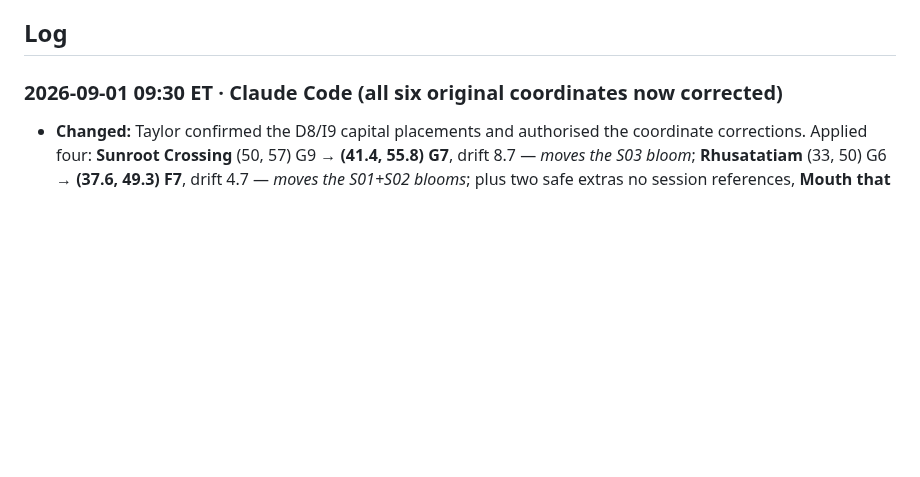
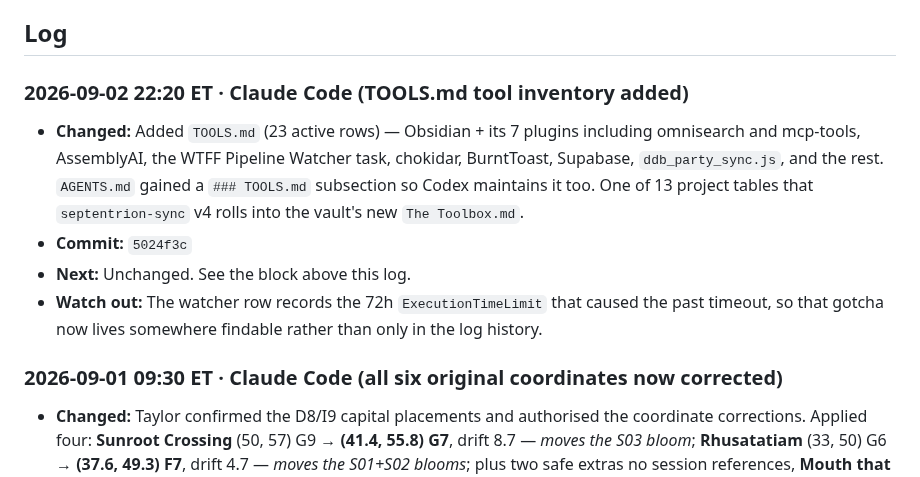
Before and after one commit to TheLittlestAskew/wtff_vault, a Markdown page: HANDOFF.md, the part around the change. GitHub-like rendering; blank space fills up the shorter version.

Commit message:
docs: handoff update (5024f3c)

```diff
--- a/HANDOFF.md
+++ b/HANDOFF.md
@@ -33,6 +33,12 @@ Vault-consistency work order from the 2026-07-04 audit is open: handoff enabled
 
 ## Log
 <!-- newest first · one entry per logical task/session · timestamp · source · changed · commit · next -->
+
+### 2026-09-02 22:20 ET · Claude Code (TOOLS.md tool inventory added)
+- **Changed:** Added `TOOLS.md` (23 active rows) — Obsidian + its 7 plugins including omnisearch and mcp-tools, AssemblyAI, the WTFF Pipeline Watcher task, chokidar, BurntToast, Supabase, `ddb_party_sync.js`, and the rest. `AGENTS.md` gained a `### TOOLS.md` subsection so Codex maintains it too. One of 13 project tables that `septentrion-sync` v4 rolls into the vault's new `The Toolbox.md`.
+- **Commit:** `5024f3c`
+- **Next:** Unchanged. See the block above this log.
+- **Watch out:** The watcher row records the 72h `ExecutionTimeLimit` that caused the past timeout, so that gotcha now lives somewhere findable rather than only in the log history.
 
 ### 2026-09-01 09:30 ET · Claude Code (all six original coordinates now corrected)
 - **Changed:** Taylor confirmed the D8/I9 capital placements and authorised the coordinate corrections. Applied four: **Sunroot Crossing** (50, 57) G9 → **(41.4, 55.8) G7**, drift 8.7 — *moves the S03 bloom*; **Rhusatatiam** (33, 50) G6 → **(37.6, 49.3) F7**, drift 4.7 — *moves the S01+S02 blooms*; plus two safe extras no session references, **Mouth that Feeds** → (86.6, 48.1) F14 and **Galium Major** → (72.3, 34.3) E12. Sunroot Crossing comes from its blue marker dot; the other three are capitals and come from their crown icons, measured from 14× crops.
```
